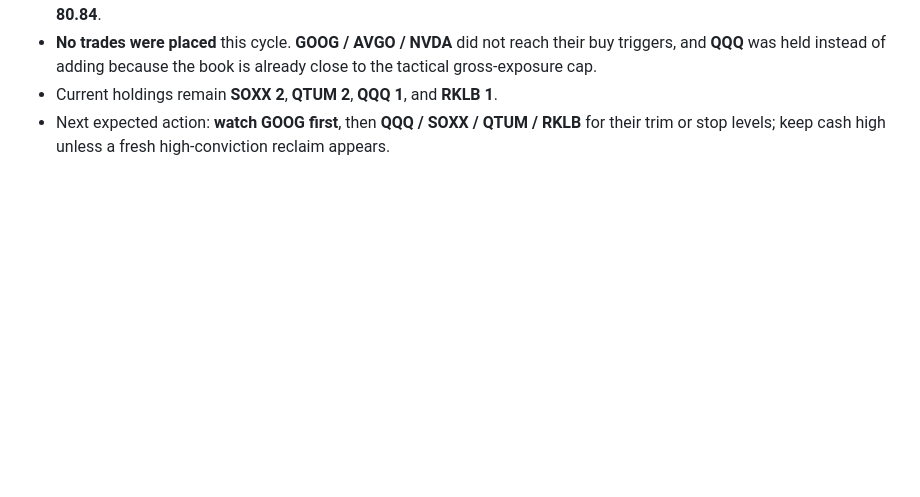
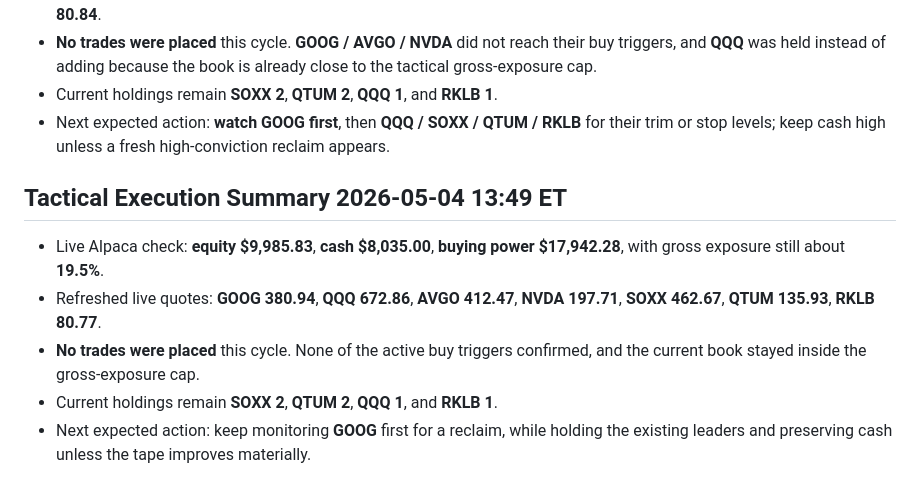
Before and after one commit to Zebra66/stock-trader, a Markdown page: memory/MEMORY.md, the part around the change. GitHub-like rendering; blank space fills up the shorter version.

Commit message:
[agent] tactical check: no trades, refresh memory

```diff
--- a/memory/MEMORY.md
+++ b/memory/MEMORY.md
@@ -110,3 +110,10 @@ The live account is now **more deployed** after a fresh **1-share QQQ starter**;
 - **No trades were placed** this cycle. **GOOG / AVGO / NVDA** did not reach their buy triggers, and **QQQ** was held instead of adding because the book is already close to the tactical gross-exposure cap.
 - Current holdings remain **SOXX 2**, **QTUM 2**, **QQQ 1**, and **RKLB 1**.
 - Next expected action: **watch GOOG first**, then **QQQ / SOXX / QTUM / RKLB** for their trim or stop levels; keep cash high unless a fresh high-conviction reclaim appears.
+
+## Tactical Execution Summary 2026-05-04 13:49 ET
+- Live Alpaca check: **equity $9,985.83**, **cash $8,035.00**, **buying power $17,942.28**, with gross exposure still about **19.5%**.
+- Refreshed live quotes: **GOOG 380.94**, **QQQ 672.86**, **AVGO 412.47**, **NVDA 197.71**, **SOXX 462.67**, **QTUM 135.93**, **RKLB 80.77**.
+- **No trades were placed** this cycle. None of the active buy triggers confirmed, and the current book stayed inside the gross-exposure cap.
+- Current holdings remain **SOXX 2**, **QTUM 2**, **QQQ 1**, and **RKLB 1**.
+- Next expected action: keep monitoring **GOOG** first for a reclaim, while holding the existing leaders and preserving cash unless the tape improves materially.
```
Also changed, not shown: memory/todo.md (+6 -0 lines).
